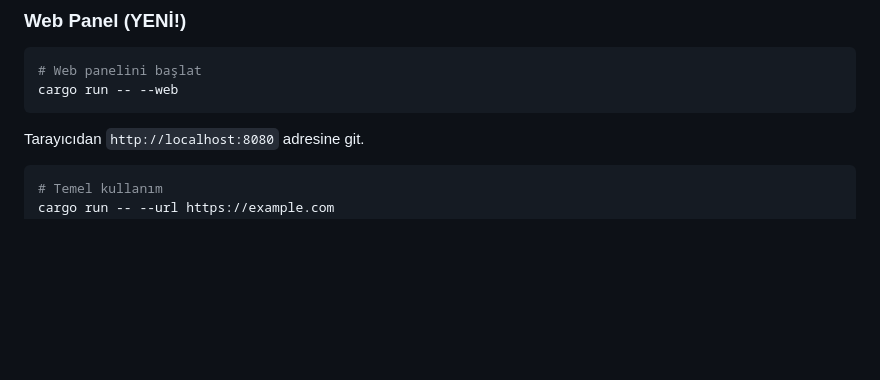
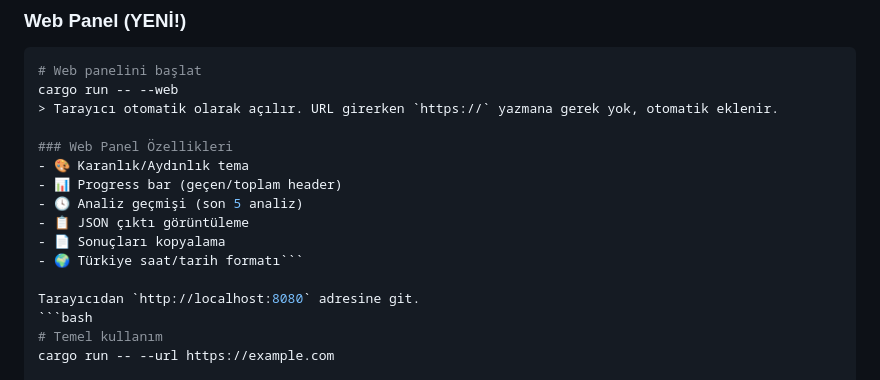
Before and after one commit to aardademiralp/ISU-SecOps-Engine, a Markdown page: README.md, the part around the change. GitHub-like rendering; blank space fills up the shorter version.

Commit message:
docs: README web panel ozellikleri guncellendi

````diff
--- a/README.md
+++ b/README.md
@@ -110,7 +110,15 @@ cargo build --release
 ```bash
 # Web panelini başlat
 cargo run -- --web
-```
+> Tarayıcı otomatik olarak açılır. URL girerken `https://` yazmana gerek yok, otomatik eklenir.
+
+### Web Panel Özellikleri
+- 🎨 Karanlık/Aydınlık tema
+- 📊 Progress bar (geçen/toplam header)
+- 🕓 Analiz geçmişi (son 5 analiz)
+- 📋 JSON çıktı görüntüleme
+- 📄 Sonuçları kopyalama
+- 🌍 Türkiye saat/tarih formatı```
 
 Tarayıcıdan `http://localhost:8080` adresine git.
 ```bash
````
